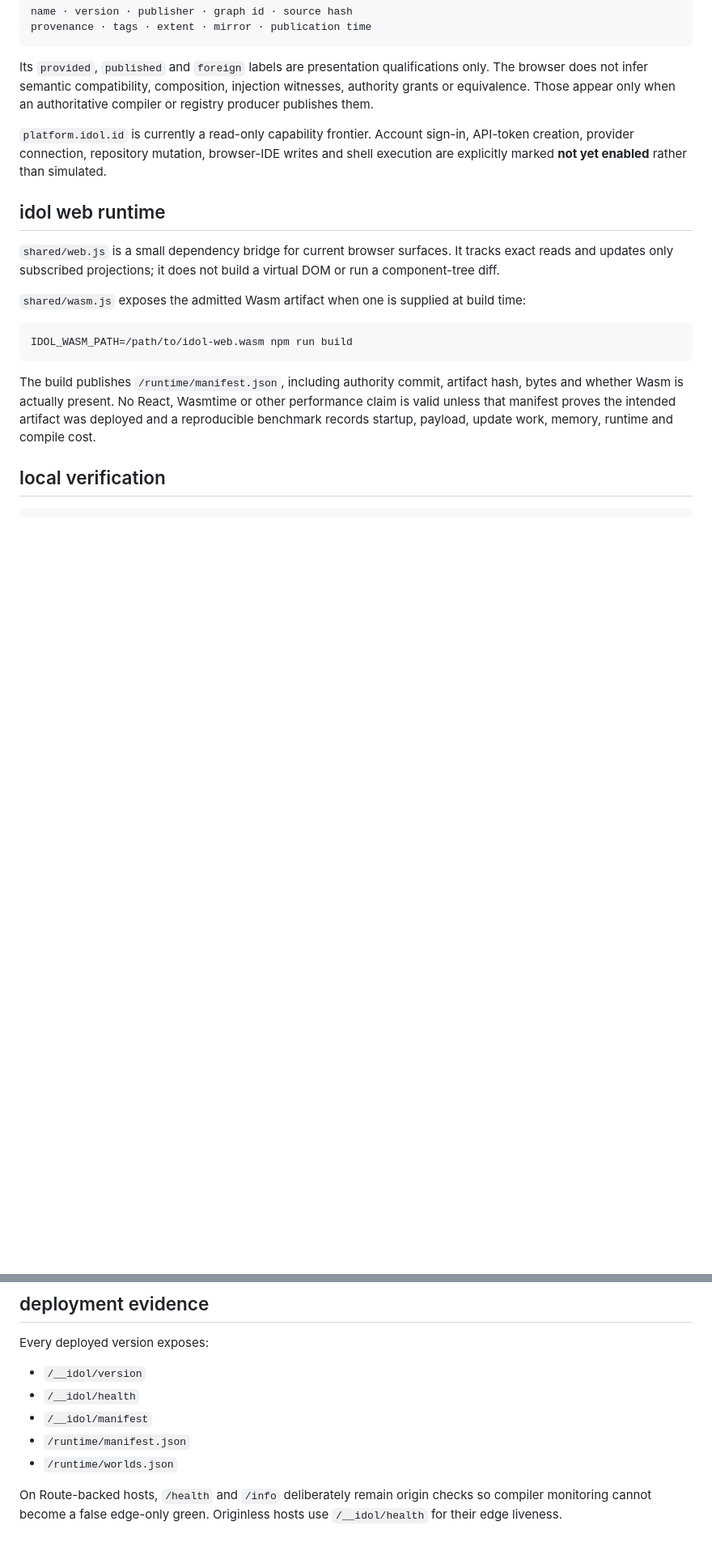
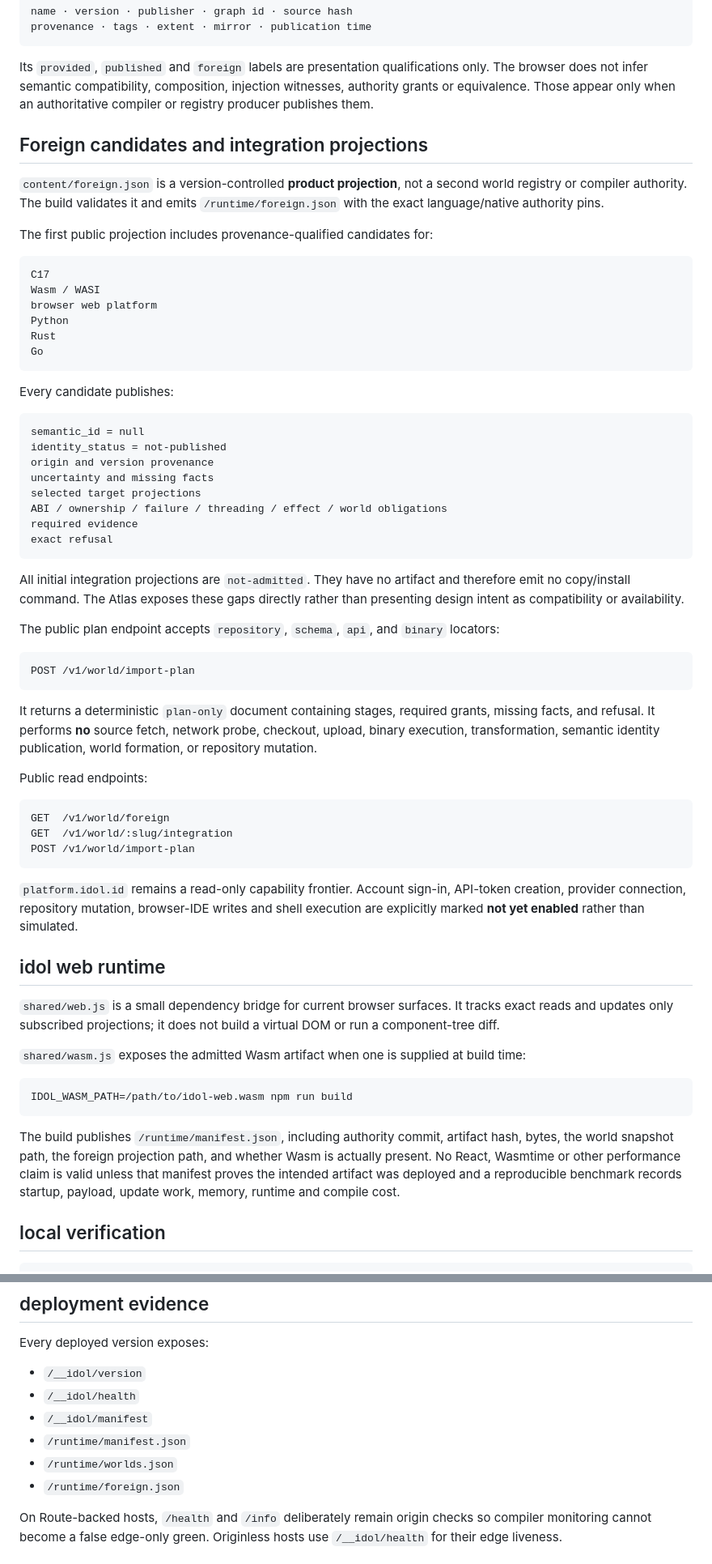
Before and after one commit to clpi/idol-id, a Markdown page: README.md, 2 parts joined by grey strips. Shown at 81% size. Rendered like a GitHub page; blank space fills up the shorter version.

Commit message:
docs: define the public foreign integration boundary

````diff
--- a/README.md
+++ b/README.md
@@ -60,7 +60,53 @@ provenance · tags · extent · mirror · publication time
 
 Its `provided`, `published` and `foreign` labels are presentation qualifications only. The browser does not infer semantic compatibility, composition, injection witnesses, authority grants or equivalence. Those appear only when an authoritative compiler or registry producer publishes them.
 
-`platform.idol.id` is currently a read-only capability frontier. Account sign-in, API-token creation, provider connection, repository mutation, browser-IDE writes and shell execution are explicitly marked **not yet enabled** rather than simulated.
+## Foreign candidates and integration projections
+
+`content/foreign.json` is a version-controlled **product projection**, not a second world registry or compiler authority. The build validates it and emits `/runtime/foreign.json` with the exact language/native authority pins.
+
+The first public projection includes provenance-qualified candidates for:
+
+```text
+C17
+Wasm / WASI
+browser web platform
+Python
+Rust
+Go
+```
+
+Every candidate publishes:
+
+```text
+semantic_id = null
+identity_status = not-published
+origin and version provenance
+uncertainty and missing facts
+selected target projections
+ABI / ownership / failure / threading / effect / world obligations
+required evidence
+exact refusal
+```
+
+All initial integration projections are `not-admitted`. They have no artifact and therefore emit no copy/install command. The Atlas exposes these gaps directly rather than presenting design intent as compatibility or availability.
+
+The public plan endpoint accepts `repository`, `schema`, `api`, and `binary` locators:
+
+```text
+POST /v1/world/import-plan
+```
+
+It returns a deterministic `plan-only` document containing stages, required grants, missing facts, and refusal. It performs **no** source fetch, network probe, checkout, upload, binary execution, transformation, semantic identity publication, world formation, or repository mutation.
+
+Public read endpoints:
+
+```text
+GET  /v1/world/foreign
+GET  /v1/world/:slug/integration
+POST /v1/world/import-plan
+```
+
+`platform.idol.id` remains a read-only capability frontier. Account sign-in, API-token creation, provider connection, repository mutation, browser-IDE writes and shell execution are explicitly marked **not yet enabled** rather than simulated.
 
 ## idol web runtime
 
@@ -72,7 +118,7 @@ Its `provided`, `published` and `foreign` labels are presentation qualifications
 IDOL_WASM_PATH=/path/to/idol-web.wasm npm run build
 ```
 
-The build publishes `/runtime/manifest.json`, including authority commit, artifact hash, bytes and whether Wasm is actually present. No React, Wasmtime or other performance claim is valid unless that manifest proves the intended artifact was deployed and a reproducible benchmark records startup, payload, update work, memory, runtime and compile cost.
+The build publishes `/runtime/manifest.json`, including authority commit, artifact hash, bytes, the world snapshot path, the foreign projection path, and whether Wasm is actually present. No React, Wasmtime or other performance claim is valid unless that manifest proves the intended artifact was deployed and a reproducible benchmark records startup, payload, update work, memory, runtime and compile cost.
 
 ## local verification
 
@@ -121,6 +167,7 @@ Every deployed version exposes:
 - `/__idol/manifest`
 - `/runtime/manifest.json`
 - `/runtime/worlds.json`
+- `/runtime/foreign.json`
 
 On Route-backed hosts, `/health` and `/info` deliberately remain origin checks so compiler monitoring cannot become a false edge-only green. Originless hosts use `/__idol/health` for their edge liveness.
 
````
Also changed, not shown: other parts of README.md (+8 -8 lines).
